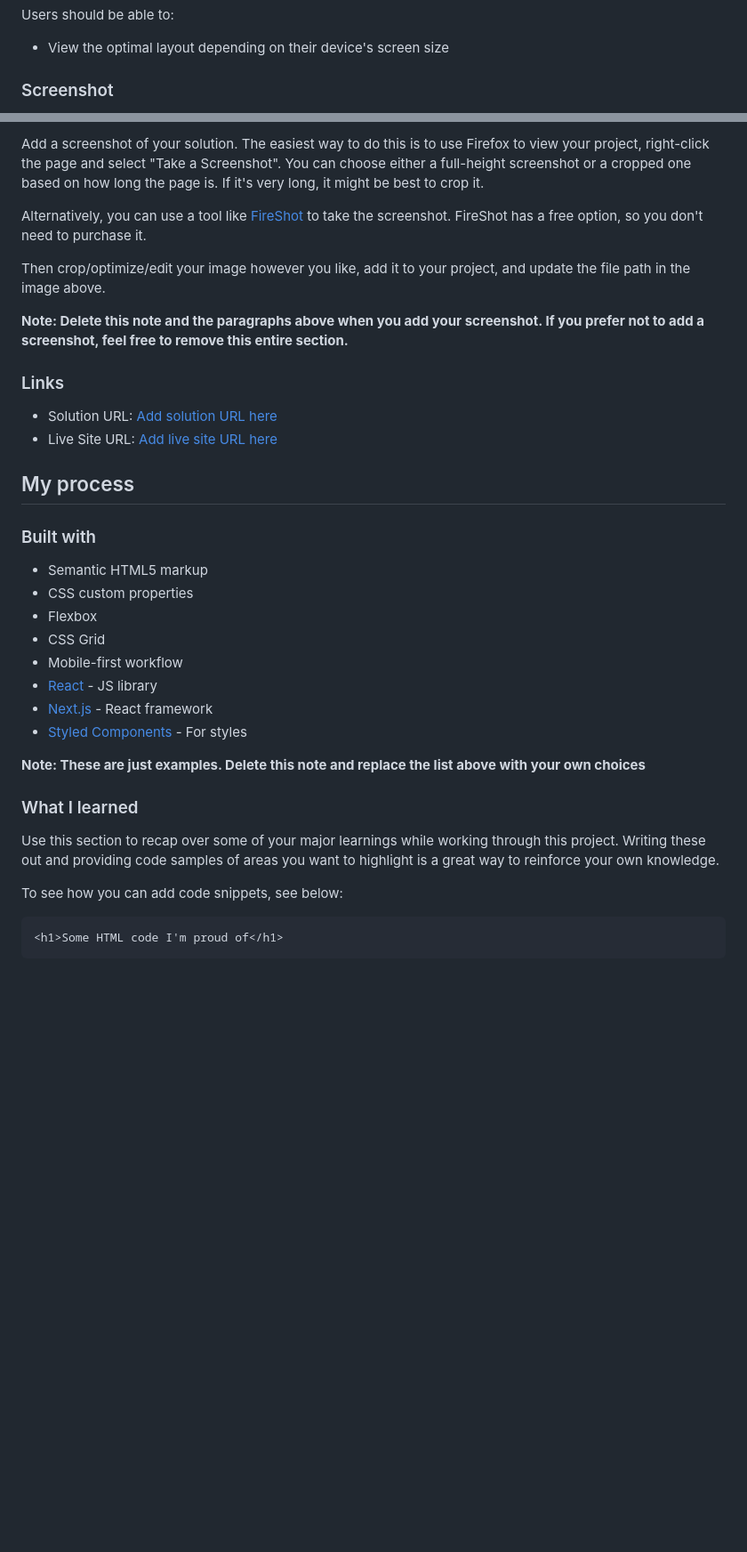
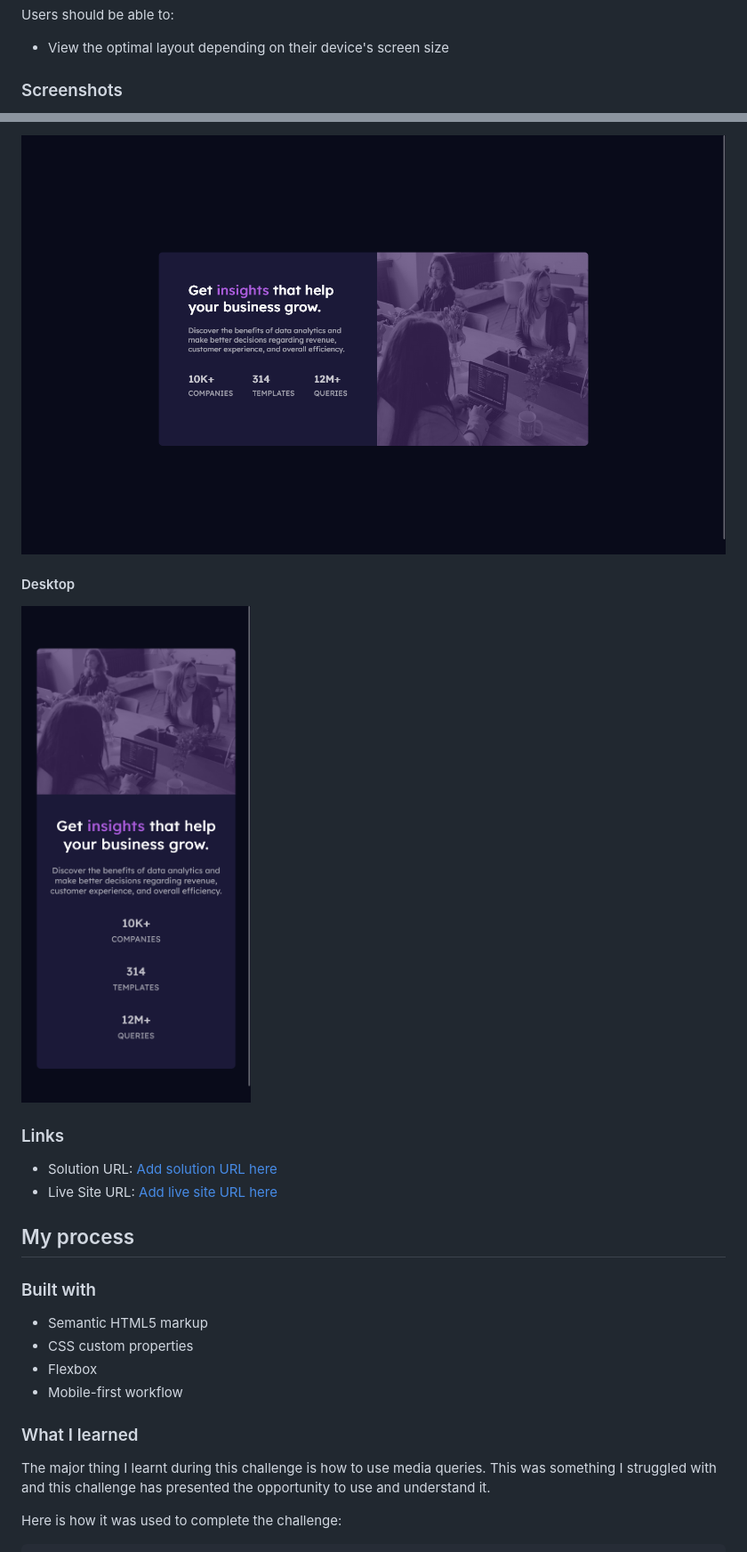
Before and after one commit to codedbychavez/stats-preview-card-component, a Markdown page: README.md, 2 parts joined by grey strips. Shown: that part at 89% size. Drawn GitHub-style; pictures changed too: screenshot_desktop.png (added), screenshot_mobile.png (added); blank space fills up the shorter version.

````diff
--- a/README.md
+++ b/README.md
@@ -26,5 +26,5 @@ Users should be able to:
 
 - View the optimal layout depending on their device's screen size
 
-### Screenshot
+### Screenshots
 
@@ -32,11 +32,9 @@ Users should be able to:
 
-Add a screenshot of your solution. The easiest way to do this is to use Firefox to view your project, right-click the page and select "Take a Screenshot". You can choose either a full-height screenshot or a cropped one based on how long the page is. If it's very long, it might be best to crop it.
+![Screenshot of desktop](./screenshot_desktop.png)
 
-Alternatively, you can use a tool like [FireShot](https://getfireshot.com/) to take the screenshot. FireShot has a free option, so you don't need to purchase it.
+#### Desktop
 
-Then crop/optimize/edit your image however you like, add it to your project, and update the file path in the image above.
-
-**Note: Delete this note and the paragraphs above when you add your screenshot. If you prefer not to add a screenshot, feel free to remove this entire section.**
+![Screenshot of mobile](./screenshot_mobile.png)
 
 ### Links
 
@@ -50,21 +48,12 @@ Then crop/optimize/edit your image however you like, add it to your project, and
 - Semantic HTML5 markup
 - CSS custom properties
 - Flexbox
-- CSS Grid
 - Mobile-first workflow
-- [React](https://reactjs.org/) - JS library
-- [Next.js](https://nextjs.org/) - React framework
-- [Styled Components](https://styled-components.com/) - For styles
-
-**Note: These are just examples. Delete this note and replace the list above with your own choices**
 
 ### What I learned
 
-Use this section to recap over some of your major learnings while working through this project. Writing these out and providing code samples of areas you want to highlight is a great way to reinforce your own knowledge.
+The major thing I learnt during this challenge is how to use media queries. This was something I struggled with and this challenge has presented the opportunity to use and understand it.
 
-To see how you can add code snippets, see below:
+Here is how it was used to complete the challenge:
 
-```html
-<h1>Some HTML code I'm proud of</h1>
-```
 ```css
````
Also changed, not shown: other parts of README.md (+31 -20 lines).
